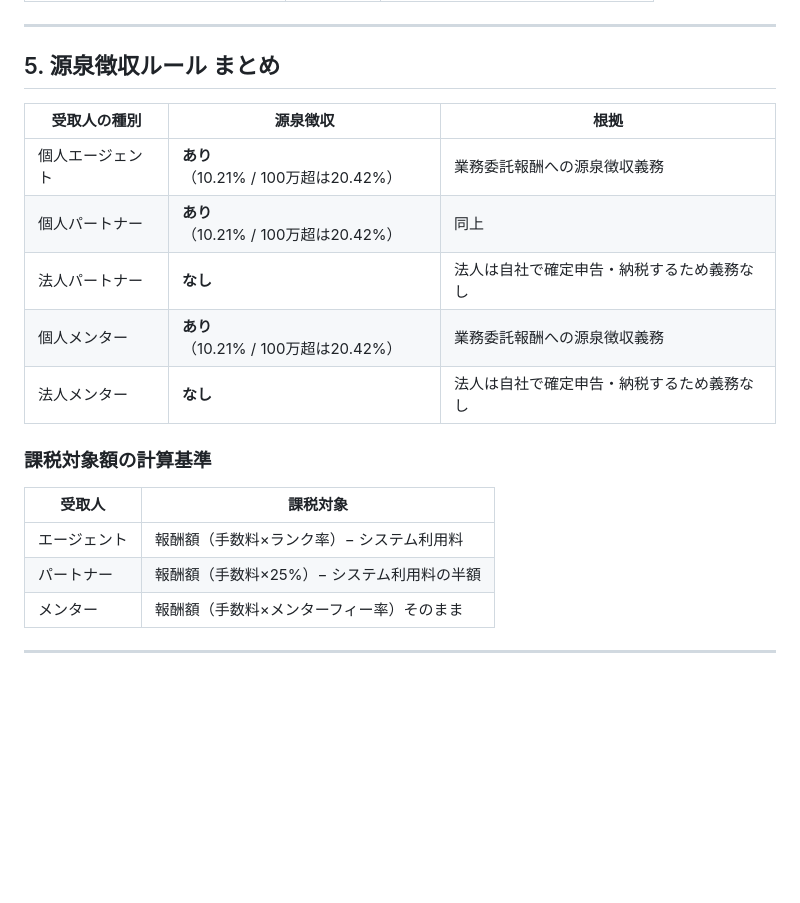
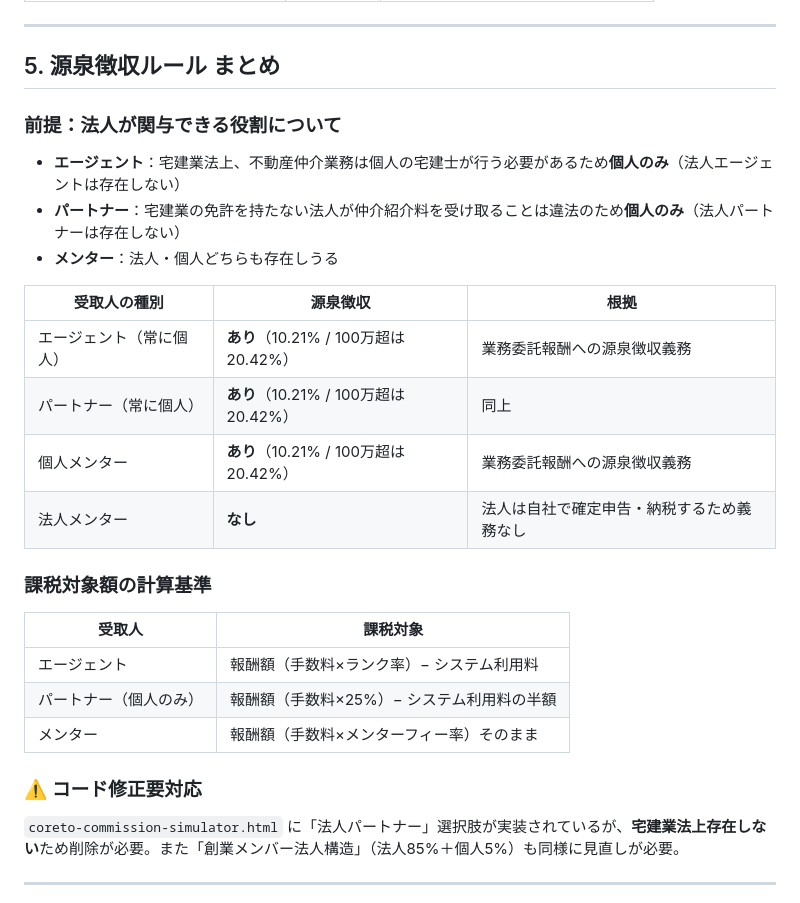
Before and after one commit to esyun25/coreto, a Markdown page: _specs/commission-rank-mentor.md, the part around the change. Rendered like a GitHub page; blank space fills up the shorter version.

Commit message:
docs: 法人エージェント不存在を明記(宅建業法上) — AG/PT常に個人・メンターのみ法人あり

```diff
--- a/_specs/commission-rank-mentor.md
+++ b/_specs/commission-rank-mentor.md
@@ -171,11 +171,15 @@
 
 ## 5. 源泉徴収ルール まとめ
 
+### 前提：法人が関与できる役割について
+- **エージェント**：宅建業法上、不動産仲介業務は個人の宅建士が行う必要があるため**個人のみ**（法人エージェントは存在しない）
+- **パートナー**：宅建業の免許を持たない法人が仲介紹介料を受け取ることは違法のため**個人のみ**（法人パートナーは存在しない）
+- **メンター**：法人・個人どちらも存在しうる
+
 | 受取人の種別 | 源泉徴収 | 根拠 |
 |---|---|---|
-| 個人エージェント | **あり**（10.21% / 100万超は20.42%） | 業務委託報酬への源泉徴収義務 |
-| 個人パートナー | **あり**（10.21% / 100万超は20.42%） | 同上 |
-| 法人パートナー | **なし** | 法人は自社で確定申告・納税するため義務なし |
+| エージェント（常に個人） | **あり**（10.21% / 100万超は20.42%） | 業務委託報酬への源泉徴収義務 |
+| パートナー（常に個人） | **あり**（10.21% / 100万超は20.42%） | 同上 |
 | 個人メンター | **あり**（10.21% / 100万超は20.42%） | 業務委託報酬への源泉徴収義務 |
 | 法人メンター | **なし** | 法人は自社で確定申告・納税するため義務なし |
 
@@ -184,8 +188,11 @@
 | 受取人 | 課税対象 |
 |---|---|
 | エージェント | 報酬額（手数料×ランク率）− システム利用料 |
-| パートナー | 報酬額（手数料×25%）− システム利用料の半額 |
+| パートナー（個人のみ） | 報酬額（手数料×25%）− システム利用料の半額 |
 | メンター | 報酬額（手数料×メンターフィー率）そのまま |
+
+### ⚠️ コード修正要対応
+`coreto-commission-simulator.html` に「法人パートナー」選択肢が実装されているが、**宅建業法上存在しない**ため削除が必要。また「創業メンバー法人構造」（法人85%＋個人5%）も同様に見直しが必要。
 
 ---
 
```
